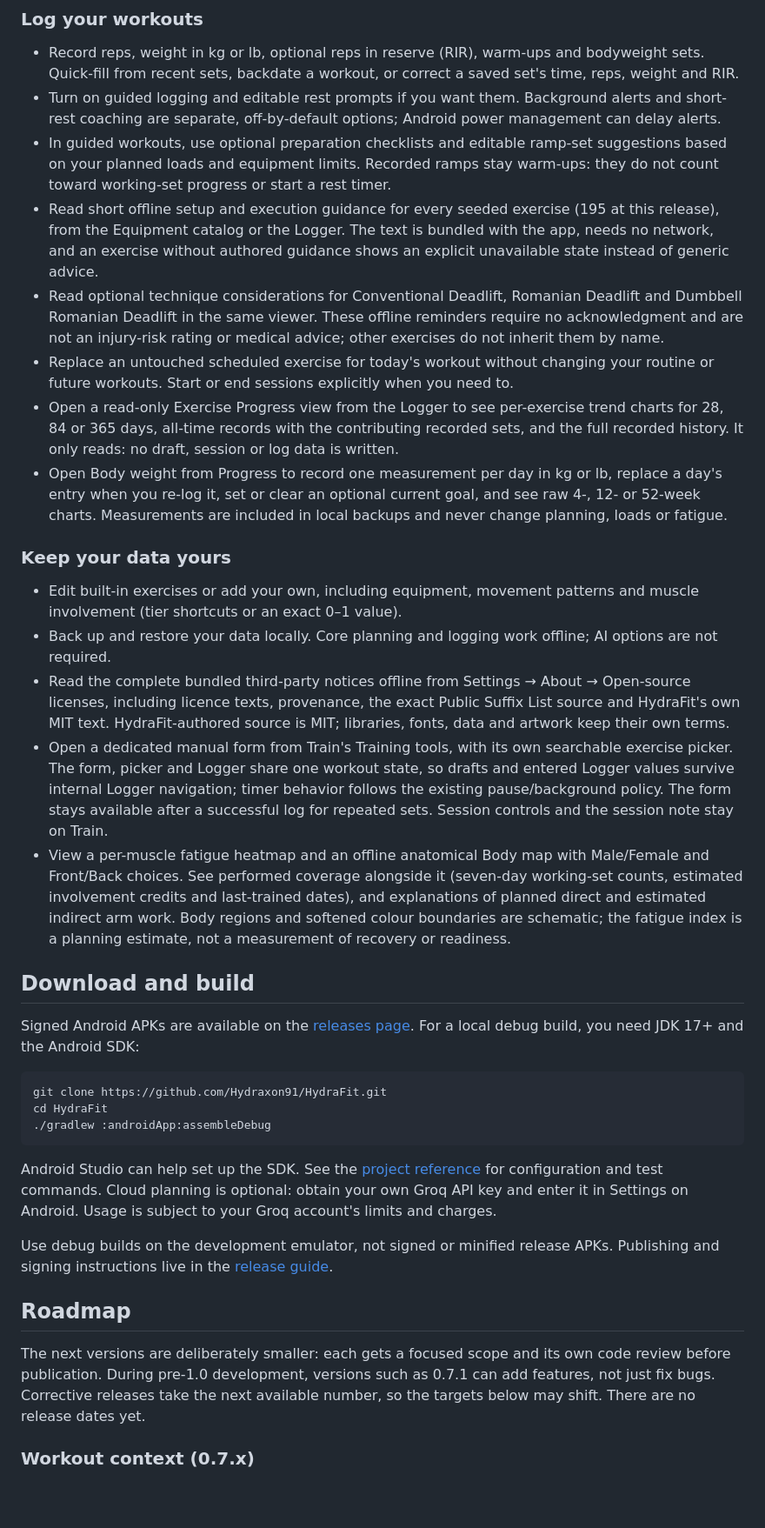
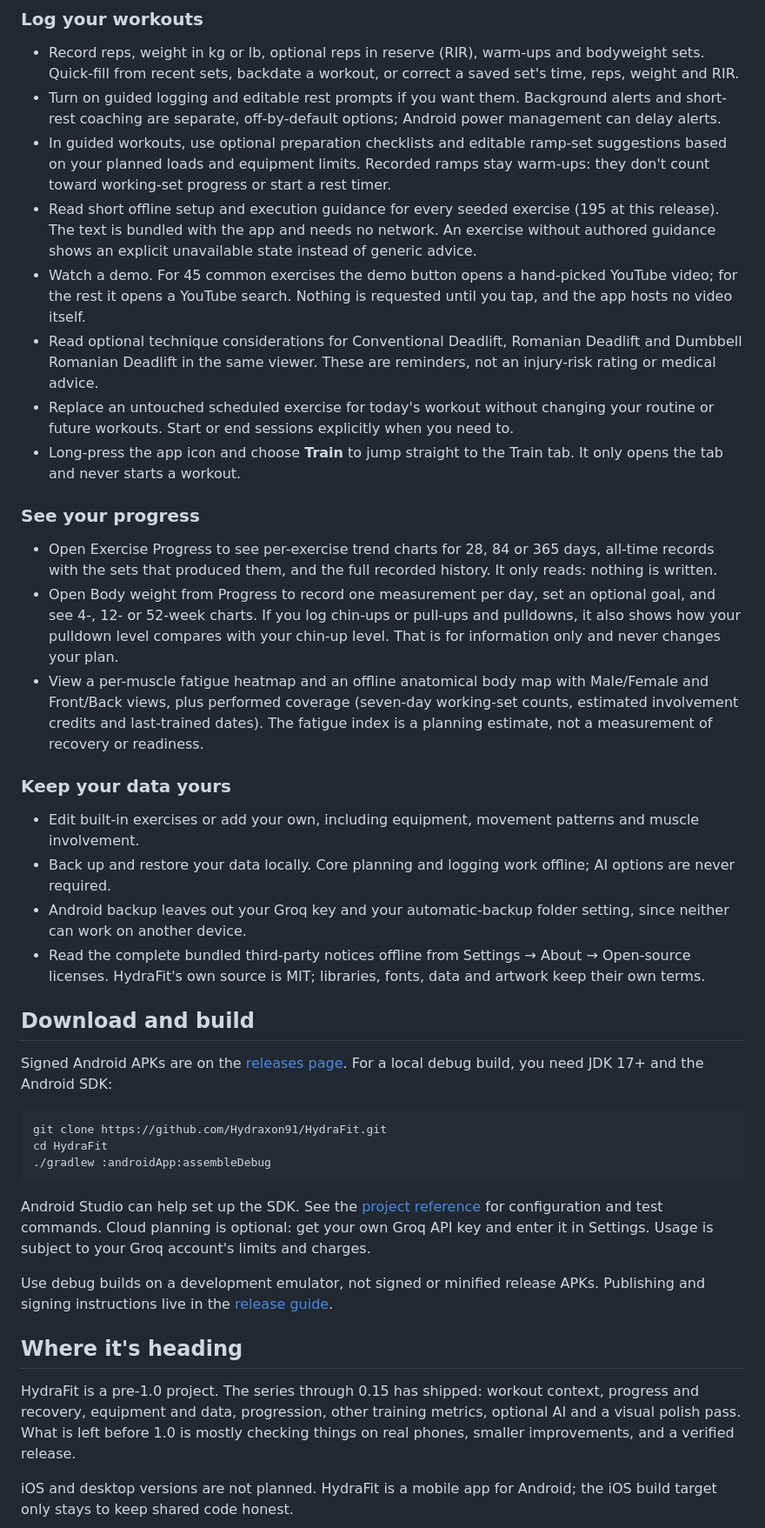
Before and after one commit to Hydraxon91/HydraFit, a Markdown page: README.md, the part around one of its changes. Shown at 87% size. Rendered like a GitHub page; blank space fills up the shorter version.

````diff
--- a/README.md
+++ b/README.md
@@ -24,24 +48,29 @@ still to come.
 
 - Record reps, weight in kg or lb, optional reps in reserve (RIR), warm-ups and bodyweight sets. Quick-fill from recent sets, backdate a workout, or correct a saved set's time, reps, weight and RIR.
 - Turn on guided logging and editable rest prompts if you want them. Background alerts and short-rest coaching are separate, off-by-default options; Android power management can delay alerts.
-- In guided workouts, use optional preparation checklists and editable ramp-set suggestions based on your planned loads and equipment limits. Recorded ramps stay warm-ups: they do not count toward working-set progress or start a rest timer.
-- Read short offline setup and execution guidance for every seeded exercise (195 at this release), from the Equipment catalog or the Logger. The text is bundled with the app, needs no network, and an exercise without authored guidance shows an explicit unavailable state instead of generic advice.
-- Read optional technique considerations for Conventional Deadlift, Romanian Deadlift and Dumbbell Romanian Deadlift in the same viewer. These offline reminders require no acknowledgment and are not an injury-risk rating or medical advice; other exercises do not inherit them by name.
+- In guided workouts, use optional preparation checklists and editable ramp-set suggestions based on your planned loads and equipment limits. Recorded ramps stay warm-ups: they don't count toward working-set progress or start a rest timer.
+- Read short offline setup and execution guidance for every seeded exercise (195 at this release). The text is bundled with the app and needs no network. An exercise without authored guidance shows an explicit unavailable state instead of generic advice.
+- Watch a demo. For 45 common exercises the demo button opens a hand-picked YouTube video; for the rest it opens a YouTube search. Nothing is requested until you tap, and the app hosts no video itself.
+- Read optional technique considerations for Conventional Deadlift, Romanian Deadlift and Dumbbell Romanian Deadlift in the same viewer. These are reminders, not an injury-risk rating or medical advice.
 - Replace an untouched scheduled exercise for today's workout without changing your routine or future workouts. Start or end sessions explicitly when you need to.
-- Open a read-only Exercise Progress view from the Logger to see per-exercise trend charts for 28, 84 or 365 days, all-time records with the contributing recorded sets, and the full recorded history. It only reads: no draft, session or log data is written.
-- Open Body weight from Progress to record one measurement per day in kg or lb, replace a day's entry when you re-log it, set or clear an optional current goal, and see raw 4-, 12- or 52-week charts. Measurements are included in local backups and never change planning, loads or fatigue.
+- Long-press the app icon and choose **Train** to jump straight to the Train tab. It only opens the tab and never starts a workout.
+
+### See your progress
+
+- Open Exercise Progress to see per-exercise trend charts for 28, 84 or 365 days, all-time records with the sets that produced them, and the full recorded history. It only reads: nothing is written.
+- Open Body weight from Progress to record one measurement per day, set an optional goal, and see 4-, 12- or 52-week charts. If you log chin-ups or pull-ups and pulldowns, it also shows how your pulldown level compares with your chin-up level. That is for information only and never changes your plan.
+- View a per-muscle fatigue heatmap and an offline anatomical body map with Male/Female and Front/Back views, plus performed coverage (seven-day working-set counts, estimated involvement credits and last-trained dates). The fatigue index is a planning estimate, not a measurement of recovery or readiness.
 
 ### Keep your data yours
 
-- Edit built-in exercises or add your own, including equipment, movement patterns and muscle involvement (tier shortcuts or an exact 0–1 value).
-- Back up and restore your data locally. Core planning and logging work offline; AI options are not required.
-- Read the complete bundled third-party notices offline from Settings → About → Open-source licenses, including licence texts, provenance, the exact Public Suffix List source and HydraFit's own MIT text. HydraFit-authored source is MIT; libraries, fonts, data and artwork keep their own terms.
-- Open a dedicated manual form from Train's Training tools, with its own searchable exercise picker. The form, picker and Logger share one workout state, so drafts and entered Logger values survive internal Logger navigation; timer behavior follows the existing pause/background policy. The form stays available after a successful log for repeated sets. Session controls and the session note stay on Train.
-- View a per-muscle fatigue heatmap and an offline anatomical Body map with Male/Female and Front/Back choices. See performed coverage alongside it (seven-day working-set counts, estimated involvement credits and last-trained dates), and explanations of planned direct and estimated indirect arm work. Body regions and softened colour boundaries are schematic; the fatigue index is a planning estimate, not a measurement of recovery or readiness.
+- Edit built-in exercises or add your own, including equipment, movement patterns and muscle involvement.
+- Back up and restore your data locally. Core planning and logging work offline; AI options are never required.
+- Android backup leaves out your Groq key and your automatic-backup folder setting, since neither can work on another device.
+- Read the complete bundled third-party notices offline from Settings → About → Open-source licenses. HydraFit's own source is MIT; libraries, fonts, data and artwork keep their own terms.
 
 ## Download and build
 
-Signed Android APKs are available on the [releases page](https://github.com/Hydraxon91/HydraFit/releases). For a local debug build, you need JDK 17+ and the Android SDK:
+Signed Android APKs are on the [releases page](https://github.com/Hydraxon91/HydraFit/releases). For a local debug build, you need JDK 17+ and the Android SDK:
 
 ```bash
 git clone https://github.com/Hydraxon91/HydraFit.git
@@ -49,13 +78,13 @@ cd HydraFit
 ./gradlew :androidApp:assembleDebug
 ```
 
-Android Studio can help set up the SDK. See the [project reference](docs/agent-project-reference.md) for configuration and test commands. Cloud planning is optional: obtain your own Groq API key and enter it in Settings on Android. Usage is subject to your Groq account's limits and charges.
+Android Studio can help set up the SDK. See the [project reference](docs/agent-project-reference.md) for configuration and test commands. Cloud planning is optional: get your own Groq API key and enter it in Settings. Usage is subject to your Groq account's limits and charges.
 
-Use debug builds on the development emulator, not signed or minified release APKs. Publishing and signing instructions live in the [release guide](docs/agent-ci-release.md).
+Use debug builds on a development emulator, not signed or minified release APKs. Publishing and signing instructions live in the [release guide](docs/agent-ci-release.md).
 
-## Roadmap
+## Where it's heading
 
-The next versions are deliberately smaller: each gets a focused scope and its own code review before publication. During pre-1.0 development, versions such as 0.7.1 can add features, not just fix bugs. Corrective releases take the next available number, so the targets below may shift. There are no release dates yet.
+HydraFit is a pre-1.0 project. The series through 0.15 has shipped: workout context, progress and recovery, equipment and data, progression, other training metrics, optional AI and a visual polish pass. What is left before 1.0 is mostly checking things on real phones, smaller improvements, and a verified release.
 
-### Workout context (0.7.x)
+iOS and desktop versions are not planned. HydraFit is a mobile app for Android; the iOS build target only stays to keep shared code honest.
 
````
Also changed, not shown: other parts of README.md (+39 -41 lines), docs/screenshots/exercise-details.png (added), docs/screenshots/exercise-progress.png (added), docs/screenshots/train.png (added).
